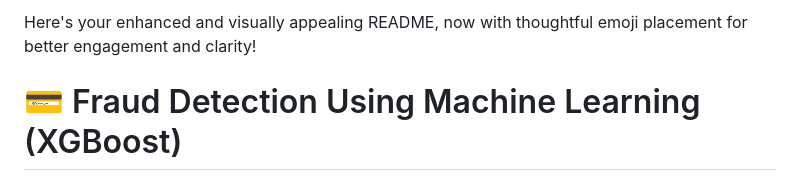
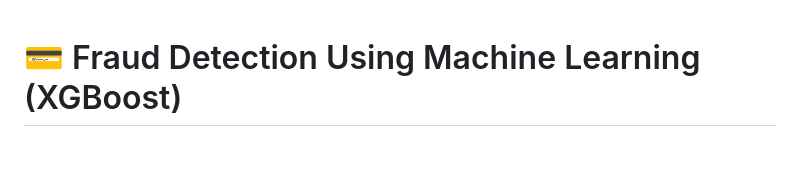
Before and after one commit to Juniyad2003/HSBC_HACKATHON_CTF, a Markdown page: README.md, the part around the change. Rendered like a GitHub page; blank space fills up the shorter version.

```diff
--- a/README.md
+++ b/README.md
@@ -1,5 +1,3 @@
-Here's your enhanced and visually appealing README, now with thoughtful emoji placement for better engagement and clarity!
-
 # 💳 Fraud Detection Using Machine Learning (XGBoost)
 
 **📅 Date:** 27.07.2025
```
